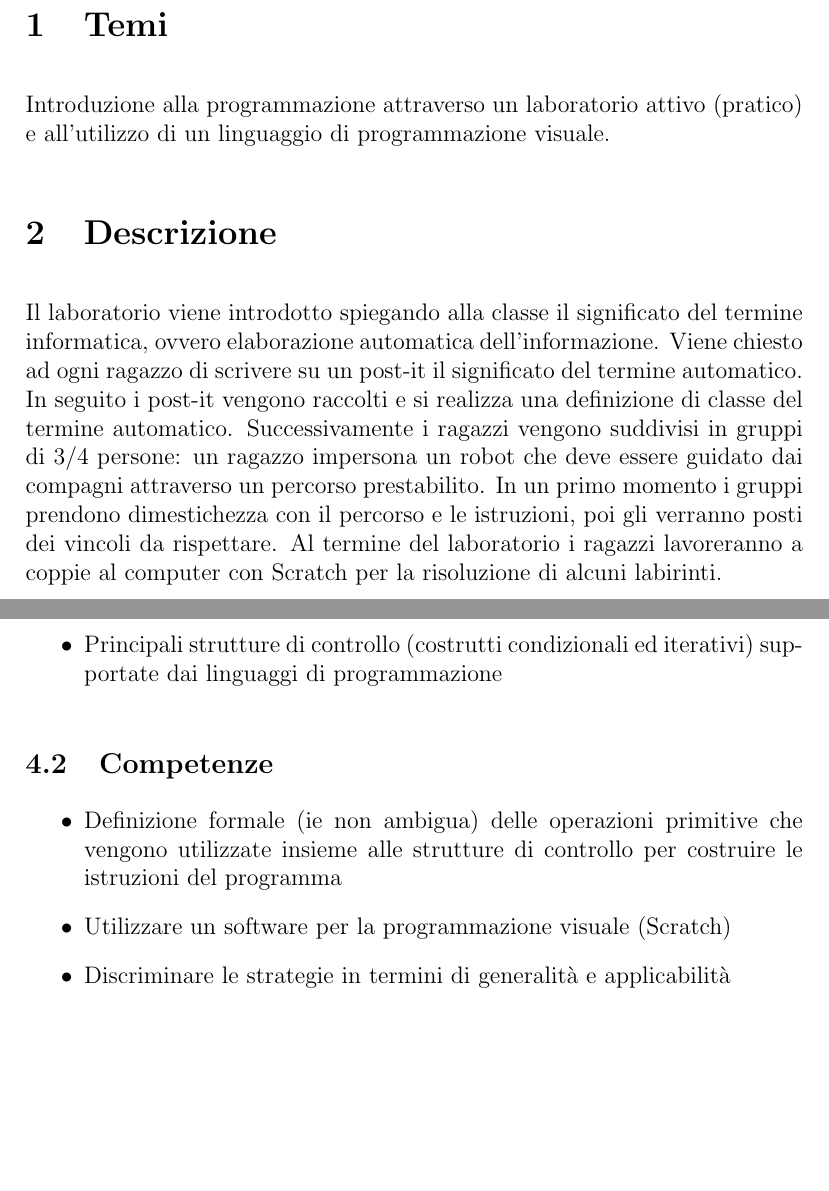
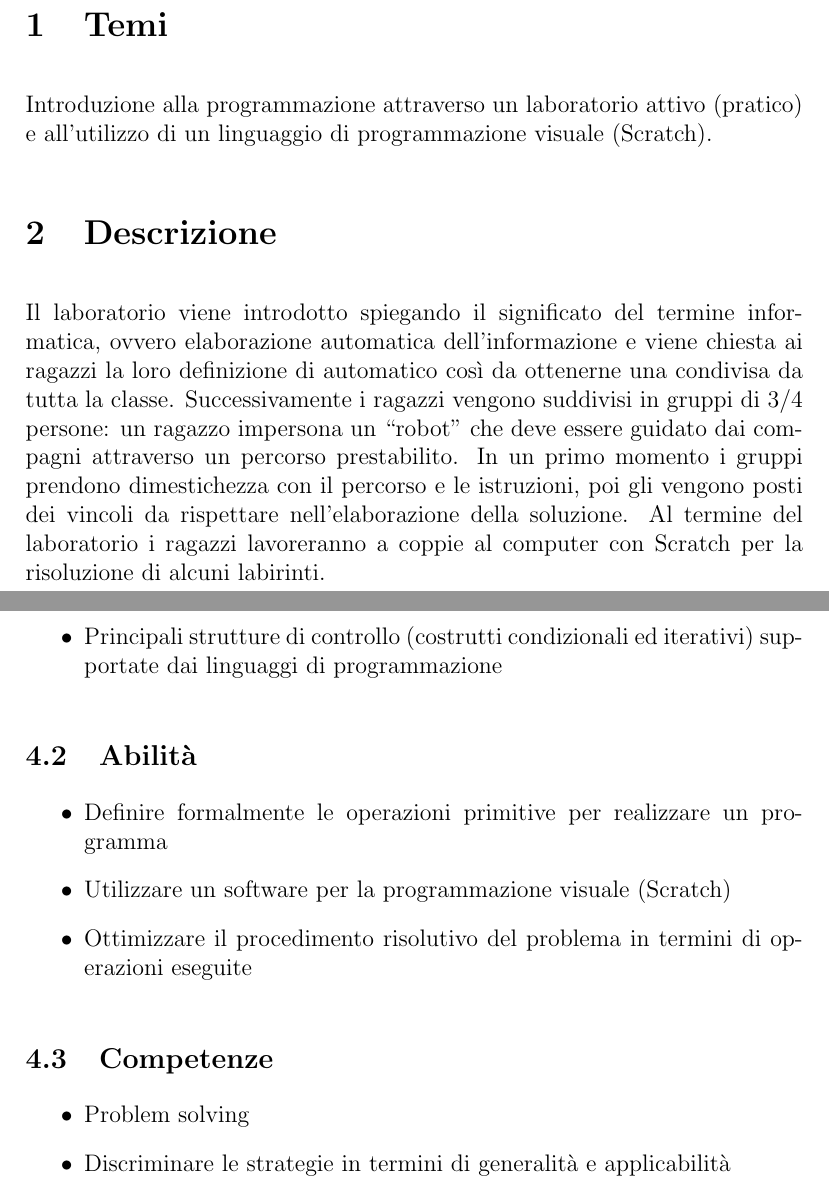
Before and after one commit to andref94/progettoDidattica, a LaTeX document (labirinti/TemplateLabirinti.tex): two parts of pages 1 and 2 of 3, joined at a grey line, cut so that both start at the same text, the shorter picture padded with empty space. Compiled offline with pdfLaTeX.

Commit message:
Aggiornato template labirinti

```diff
--- a/labirinti/TemplateLabirinti.tex
+++ b/labirinti/TemplateLabirinti.tex
@@ -31,11 +31,11 @@
 %
 %
 \section{Temi}
-Introduzione alla programmazione attraverso un laboratorio attivo (pratico) e all’utilizzo di un linguaggio di programmazione visuale.
+Introduzione alla programmazione attraverso un laboratorio attivo (pratico) e all’utilizzo di un linguaggio di programmazione visuale (Scratch).
 %
 %
 \section{Descrizione}
-Il laboratorio viene introdotto spiegando alla classe il significato del termine informatica, ovvero elaborazione automatica dell’informazione. Viene chiesto ad ogni ragazzo di scrivere su un post-it il significato del termine automatico. In seguito i post-it vengono raccolti e si realizza una definizione di classe del termine automatico. Successivamente i ragazzi vengono suddivisi in gruppi di 3/4 persone: un ragazzo impersona un robot che deve essere guidato dai compagni attraverso un percorso prestabilito. In un primo momento i gruppi prendono dimestichezza con il percorso e le istruzioni, poi gli verranno posti dei vincoli da rispettare. Al termine del laboratorio i ragazzi lavoreranno a coppie al computer con Scratch per la risoluzione di alcuni labirinti.
+Il laboratorio viene introdotto spiegando il significato del termine informatica, ovvero elaborazione automatica dell’informazione e viene chiesta ai ragazzi la loro definizione di automatico così da ottenerne una condivisa da tutta la classe. Successivamente i ragazzi vengono suddivisi in gruppi di 3/4 persone: un ragazzo impersona un “robot” che deve essere guidato dai compagni attraverso un percorso prestabilito. In un primo momento i gruppi prendono dimestichezza con il percorso e le istruzioni, poi gli vengono posti dei vincoli da rispettare nell'elaborazione della soluzione. Al termine del laboratorio i ragazzi lavoreranno a coppie al computer con Scratch per la risoluzione di alcuni labirinti.
 %
 %
 \section{Target}
@@ -50,9 +50,14 @@ Questo laboratorio è rivolto agli studenti degli ultimi due anni della scuola p
 \item Principali strutture di controllo (costrutti condizionali ed iterativi) supportate dai linguaggi di programmazione
 \end{itemize}
 
+\subsection{Abilità}
+\begin{itemize}
+\item Definire formalmente le operazioni primitive per realizzare un programma
+\item Utilizzare un software per la programmazione visuale (Scratch)
+\item Ottimizzare il procedimento risolutivo del problema in termini di operazioni eseguite
+\end{itemize}
+
 \subsection{Competenze}
 \begin{itemize}
-\item Definizione formale (ie non ambigua) delle operazioni primitive che vengono utilizzate insieme alle strutture di controllo per costruire le istruzioni del programma
-\item Utilizzare un software per la programmazione visuale (Scratch)
+\item Problem solving
 \item Discriminare le strategie in termini di generalità e applicabilità
-\end{itemize}
```
Also changed, not shown: labirinti/TemplateLabirinti.pdf, labirinti/TemplateLabirinti.tex (6 more changed lines).
